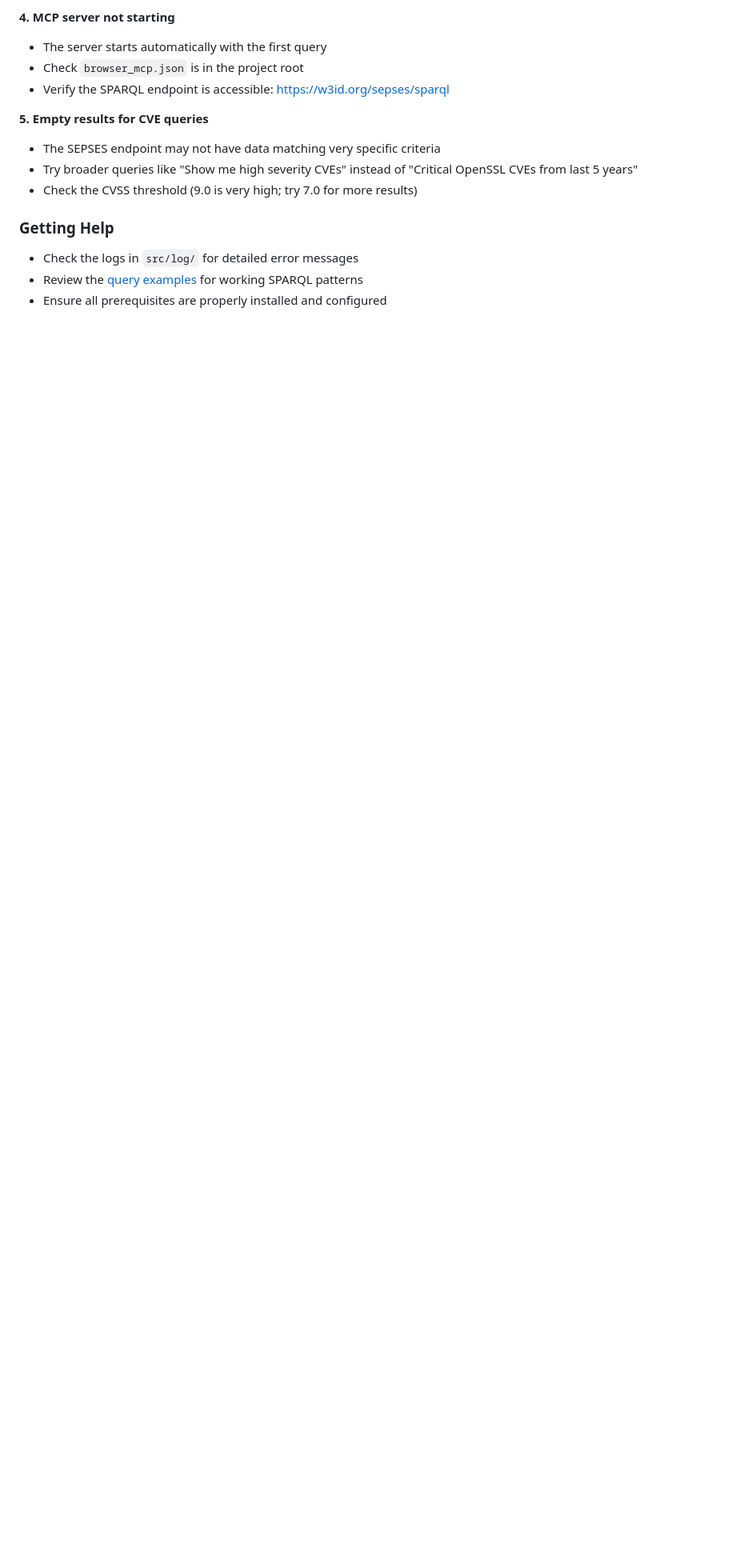
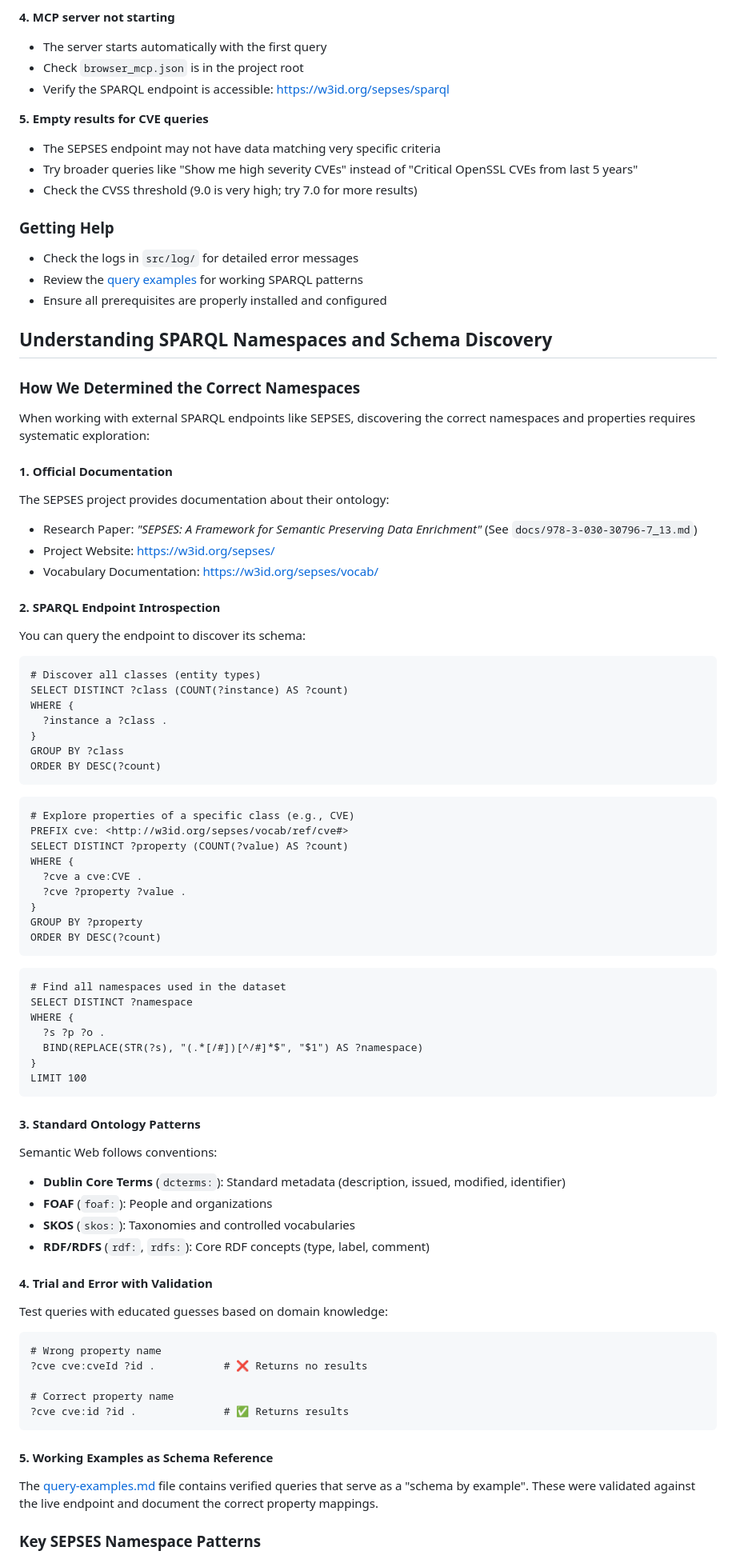
Before and after one commit to SjdnDzikran/agentic-graph-rag, a Markdown page: src/README.md, the part around one of its changes. Shown at 80% size. Rendered like a GitHub page; blank space fills up the shorter version.

Commit message:
docs: Add section on SPARQL namespaces and schema discovery in README

````diff
--- a/src/README.md
+++ b/src/README.md
@@ -281,3 +281,72 @@ uv sync --reinstall
 - Review the [query examples](../query-examples.md) for working SPARQL patterns
 - Ensure all prerequisites are properly installed and configured
 
+## Understanding SPARQL Namespaces and Schema Discovery
+
+### How We Determined the Correct Namespaces
+
+When working with external SPARQL endpoints like SEPSES, discovering the correct namespaces and properties requires systematic exploration:
+
+#### 1. **Official Documentation**
+The SEPSES project provides documentation about their ontology:
+- Research Paper: *"SEPSES: A Framework for Semantic Preserving Data Enrichment"* (See `docs/978-3-030-30796-7_13.md`)
+- Project Website: https://w3id.org/sepses/
+- Vocabulary Documentation: https://w3id.org/sepses/vocab/
+
+#### 2. **SPARQL Endpoint Introspection**
+You can query the endpoint to discover its schema:
+
+```sparql
+# Discover all classes (entity types)
+SELECT DISTINCT ?class (COUNT(?instance) AS ?count)
+WHERE {
+  ?instance a ?class .
+}
+GROUP BY ?class
+ORDER BY DESC(?count)
+```
+
+```sparql
+# Explore properties of a specific class (e.g., CVE)
+PREFIX cve: <http://w3id.org/sepses/vocab/ref/cve#>
+SELECT DISTINCT ?property (COUNT(?value) AS ?count)
+WHERE {
+  ?cve a cve:CVE .
+  ?cve ?property ?value .
+}
+GROUP BY ?property
+ORDER BY DESC(?count)
+```
+
+```sparql
+# Find all namespaces used in the dataset
+SELECT DISTINCT ?namespace
+WHERE {
+  ?s ?p ?o .
+  BIND(REPLACE(STR(?s), "(.*[/#])[^/#]*$", "$1") AS ?namespace)
+}
+LIMIT 100
+```
+
+#### 3. **Standard Ontology Patterns**
+Semantic Web follows conventions:
+- **Dublin Core Terms** (`dcterms:`): Standard metadata (description, issued, modified, identifier)
+- **FOAF** (`foaf:`): People and organizations
+- **SKOS** (`skos:`): Taxonomies and controlled vocabularies
+- **RDF/RDFS** (`rdf:`, `rdfs:`): Core RDF concepts (type, label, comment)
+
+#### 4. **Trial and Error with Validation**
+Test queries with educated guesses based on domain knowledge:
+```sparql
+# Wrong property name
+?cve cve:cveId ?id .           # ❌ Returns no results
+
+# Correct property name
+?cve cve:id ?id .              # ✅ Returns results
+```
+
+#### 5. **Working Examples as Schema Reference**
+The [query-examples.md](../query-examples.md) file contains verified queries that serve as a "schema by example". These were validated against the live endpoint and document the correct property mappings.
+
+### Key SEPSES Namespace Patterns
+
````
Also changed, not shown: other parts of src/README.md (+22 -0 lines).
